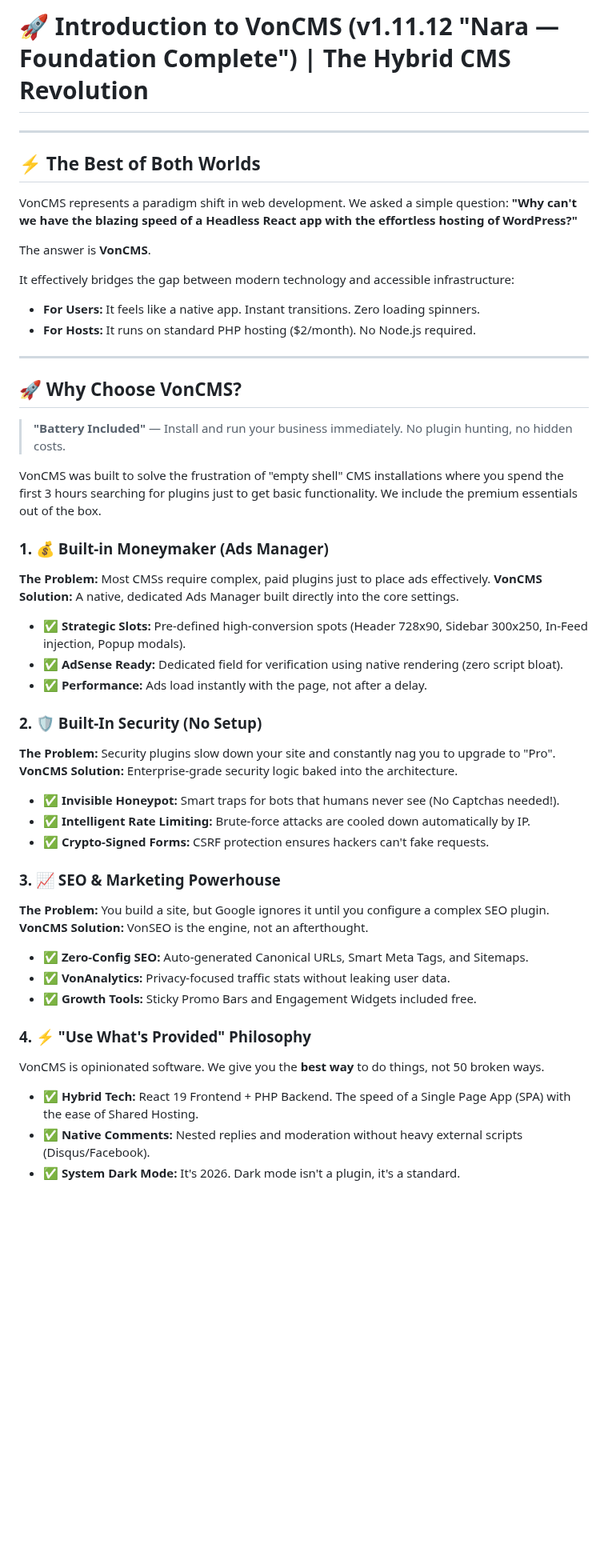
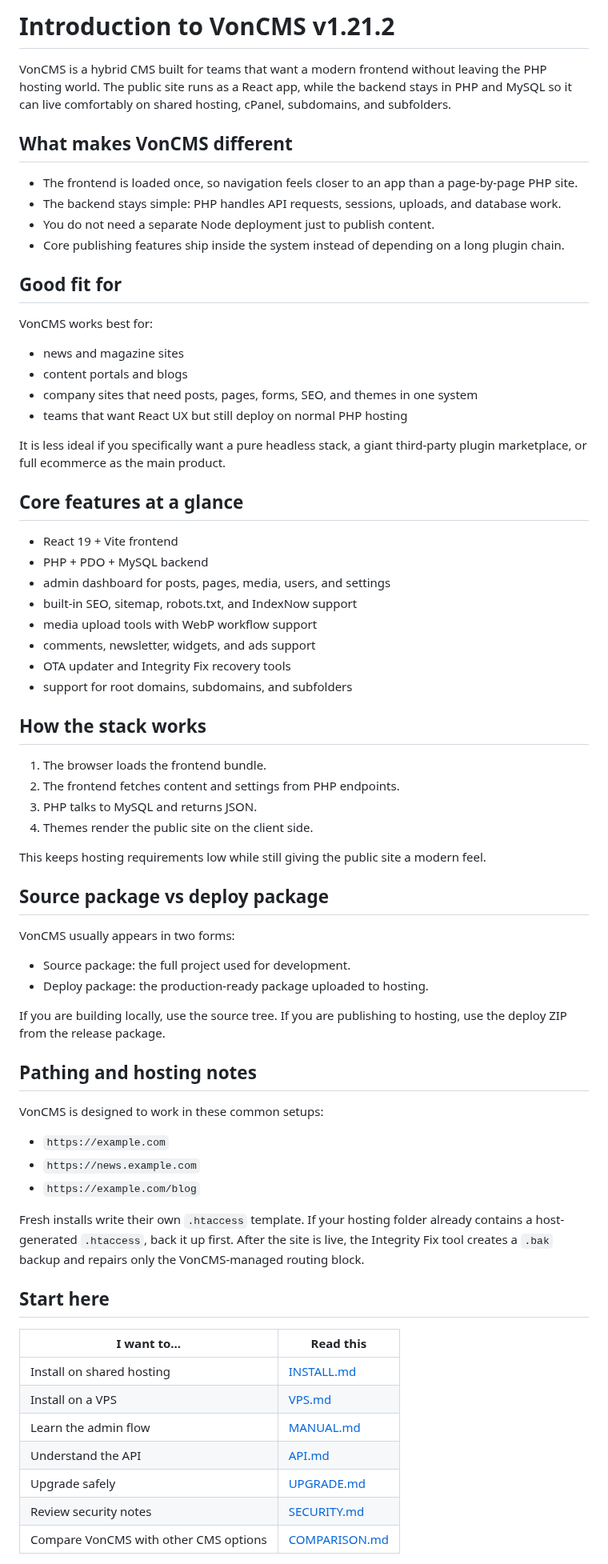
Before and after one commit to Vondereich/VonCMS, a Markdown page: Introduction.md, the part around one of its changes. Shown at 80% size. GitHub-like rendering; blank space fills up the shorter version.

```diff
--- a/Introduction.md
+++ b/Introduction.md
@@ -1,58 +1,73 @@
-# 🚀 Introduction to VonCMS (v1.11.12 "Nara — Foundation Complete") | The Hybrid CMS Revolution
+# Introduction to VonCMS v1.21.2
 
----
+VonCMS is a hybrid CMS built for teams that want a modern frontend without leaving the PHP hosting world. The public site runs as a React app, while the backend stays in PHP and MySQL so it can live comfortably on shared hosting, cPanel, subdomains, and subfolders.
 
-## ⚡ The Best of Both Worlds
+## What makes VonCMS different
 
-VonCMS represents a paradigm shift in web development. We asked a simple question: **"Why can't we have the blazing speed of a Headless React app with the effortless hosting of WordPress?"**
+- The frontend is loaded once, so navigation feels closer to an app than a page-by-page PHP site.
+- The backend stays simple: PHP handles API requests, sessions, uploads, and database work.
+- You do not need a separate Node deployment just to publish content.
+- Core publishing features ship inside the system instead of depending on a long plugin chain.
 
-The answer is **VonCMS**.
+## Good fit for
 
-It effectively bridges the gap between modern technology and accessible infrastructure:
+VonCMS works best for:
 
-- **For Users:** It feels like a native app. Instant transitions. Zero loading spinners.
-- **For Hosts:** It runs on standard PHP hosting ($2/month). No Node.js required.
+- news and magazine sites
+- content portals and blogs
+- company sites that need posts, pages, forms, SEO, and themes in one system
+- teams that want React UX but still deploy on normal PHP hosting
 
----
+It is less ideal if you specifically want a pure headless stack, a giant third-party plugin marketplace, or full ecommerce as the main product.
 
-## 🚀 Why Choose VonCMS?
+## Core features at a glance
 
-> **"Battery Included"** — Install and run your business immediately. No plugin hunting, no hidden costs.
+- React 19 + Vite frontend
+- PHP + PDO + MySQL backend
+- admin dashboard for posts, pages, media, users, and settings
+- built-in SEO, sitemap, robots.txt, and IndexNow support
+- media upload tools with WebP workflow support
+- comments, newsletter, widgets, and ads support
+- OTA updater and Integrity Fix recovery tools
+- support for root domains, subdomains, and subfolders
 
-VonCMS was built to solve the frustration of "empty shell" CMS installations where you spend the first 3 hours searching for plugins just to get basic functionality. We include the premium essentials out of the box.
+## How the stack works
 
-### 1. 💰 Built-in Moneymaker (Ads Manager)
+1. The browser loads the frontend bundle.
+2. The frontend fetches content and settings from PHP endpoints.
+3. PHP talks to MySQL and returns JSON.
+4. Themes render the public site on the client side.
 
-**The Problem:** Most CMSs require complex, paid plugins just to place ads effectively.
-**VonCMS Solution:** A native, dedicated Ads Manager built directly into the core settings.
+This keeps hosting requirements low while still giving the public site a modern feel.
 
-- ✅ **Strategic Slots:** Pre-defined high-conversion spots (Header 728x90, Sidebar 300x250, In-Feed injection, Popup modals).
-- ✅ **AdSense Ready:** Dedicated field for verification using native rendering (zero script bloat).
-- ✅ **Performance:** Ads load instantly with the page, not after a delay.
+## Source package vs deploy package
 
-### 2. 🛡️ Built-In Security (No Setup)
+VonCMS usually appears in two forms:
 
-**The Problem:** Security plugins slow down your site and constantly nag you to upgrade to "Pro".
-**VonCMS Solution:** Enterprise-grade security logic baked into the architecture.
+- Source package: the full project used for development.
+- Deploy package: the production-ready package uploaded to hosting.
 
-- ✅ **Invisible Honeypot:** Smart traps for bots that humans never see (No Captchas needed!).
-- ✅ **Intelligent Rate Limiting:** Brute-force attacks are cooled down automatically by IP.
-- ✅ **Crypto-Signed Forms:** CSRF protection ensures hackers can't fake requests.
+If you are building locally, use the source tree. If you are publishing to hosting, use the deploy ZIP from the release package.
 
-### 3. 📈 SEO & Marketing Powerhouse
+## Pathing and hosting notes
 
-**The Problem:** You build a site, but Google ignores it until you configure a complex SEO plugin.
-**VonCMS Solution:** VonSEO is the engine, not an afterthought.
+VonCMS is designed to work in these common setups:
 
-- ✅ **Zero-Config SEO:** Auto-generated Canonical URLs, Smart Meta Tags, and Sitemaps.
-- ✅ **VonAnalytics:** Privacy-focused traffic stats without leaking user data.
-- ✅ **Growth Tools:** Sticky Promo Bars and Engagement Widgets included free.
+- `https://example.com`
+- `https://news.example.com`
+- `https://example.com/blog`
 
-### 4. ⚡ "Use What's Provided" Philosophy
+Fresh installs write their own `.htaccess` template. If your hosting folder already contains a host-generated `.htaccess`, back it up first. After the site is live, the Integrity Fix tool creates a `.bak` backup and repairs only the VonCMS-managed routing block.
 
-VonCMS is opinionated software. We give you the **best way** to do things, not 50 broken ways.
+## Start here
 
-- ✅ **Hybrid Tech:** React 19 Frontend + PHP Backend. The speed of a Single Page App (SPA) with the ease of Shared Hosting.
-- ✅ **Native Comments:** Nested replies and moderation without heavy external scripts (Disqus/Facebook).
-- ✅ **System Dark Mode:** It's 2026. Dark mode isn't a plugin, it's a standard.
+| I want to...                          | Read this                      |
+| ------------------------------------- | ------------------------------ |
+| Install on shared hosting             | [INSTALL.md](INSTALL.md)       |
+| Install on a VPS                      | [VPS.md](VPS.md)               |
+| Learn the admin flow                  | [MANUAL.md](MANUAL.md)         |
+| Understand the API                    | [API.md](API.md)               |
+| Upgrade safely                        | [UPGRADE.md](UPGRADE.md)       |
+| Review security notes                 | [SECURITY.md](SECURITY.md)     |
+| Compare VonCMS with other CMS options | [COMPARISON.md](COMPARISON.md) |
 
```
Also changed, not shown: other parts of Introduction.md (+2 -66 lines).
